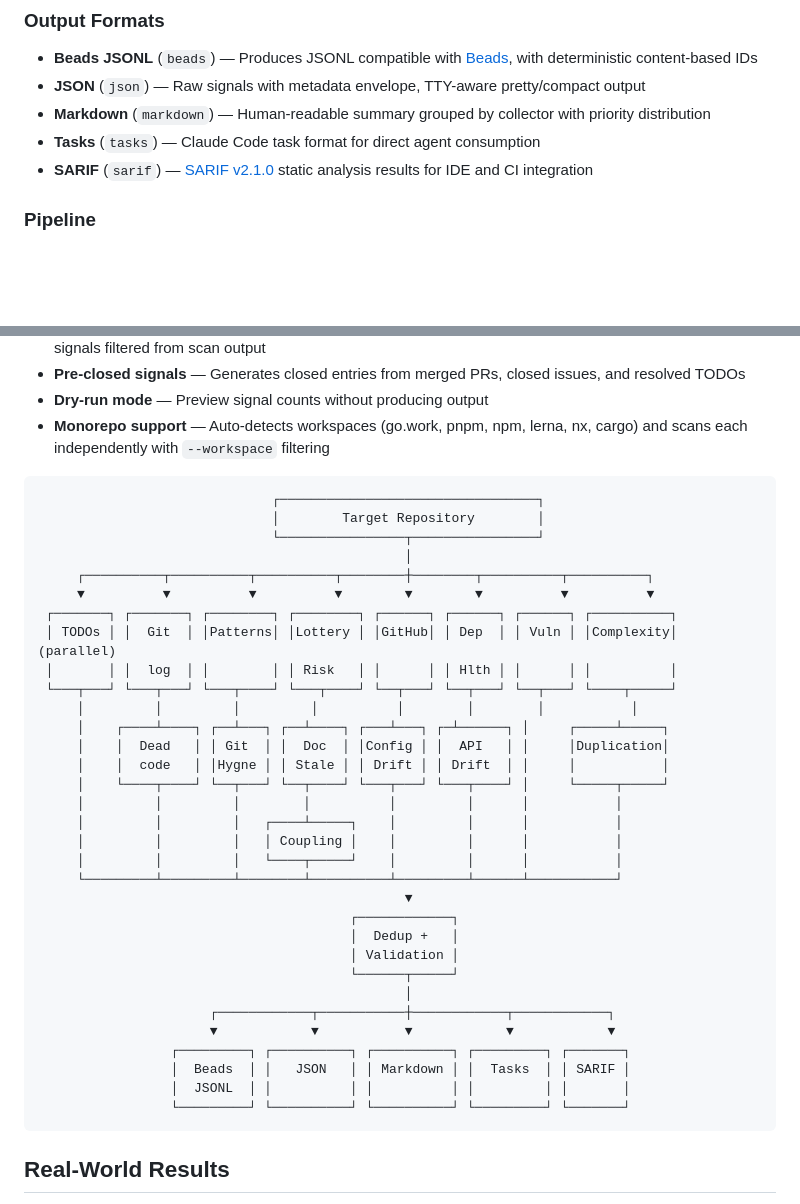
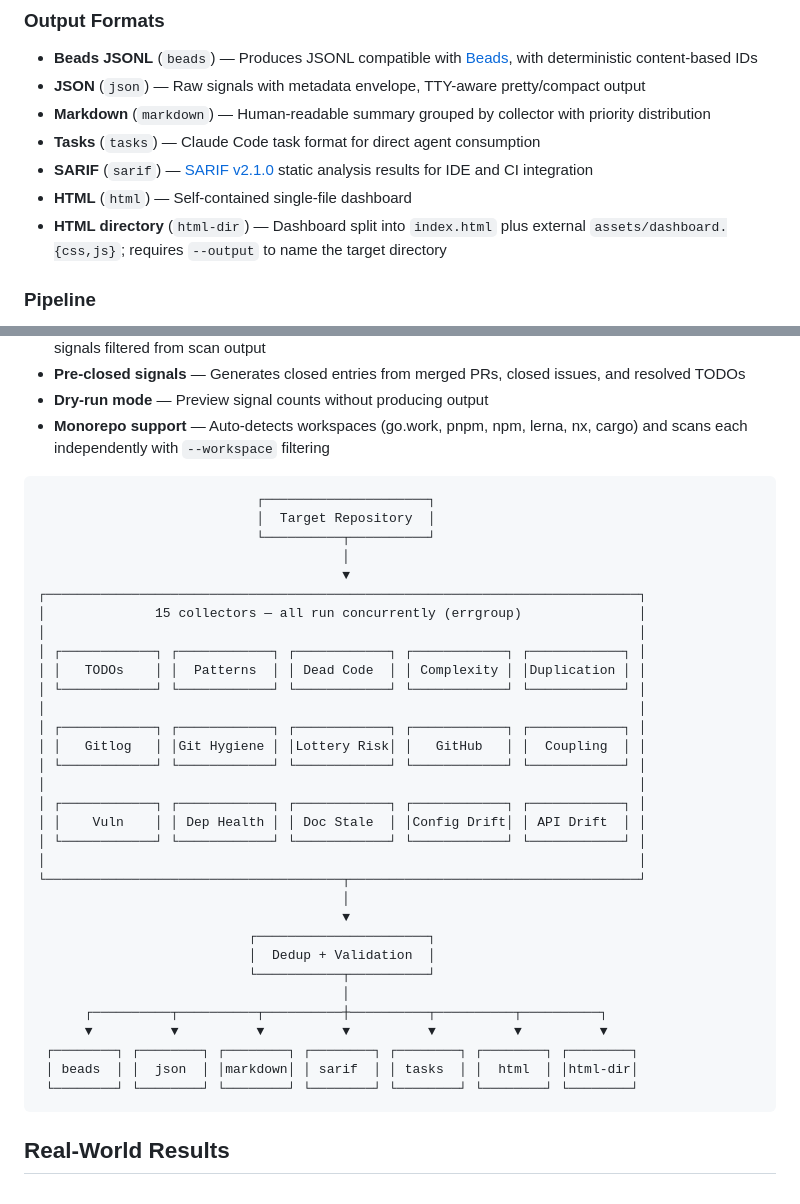
Before and after one commit to davetashner/stringer, a Markdown page: README.md, 2 parts joined by grey strips. GitHub-like rendering; blank space fills up the shorter version.

Commit message:
docs: clean up README architecture diagram (#404)
The diagram drew the 15 collectors as a three-tier tree, with vertical
connectors running from first-row collectors down to second-row ones
(Git log -> Dead code, Lottery Risk -> Doc Stale, and so on). All 15
collectors are independent siblings dispatched concurrently by the
errgroup pipeline -- none feeds another -- so the layout implied a
dependency graph that does not exist.

Redrawn as a single labelled band holding a uniform 5x3 grid, with one
fan-in and one fan-out. Also:

- Widest line drops from ~112 to 78 cols, so the "(parallel)" annotation
  no longer runs off the right edge and gets clipped when rendered.
- Fix "Git Hygne" -> "Git Hygiene" and "Dep Hlth" -> "Dep Health".
- Add the html and html-dir formatters, shipped in v1.3.0 (#171, #173)
  but never added to the diagram or the Output Formats list.

Collector and formatter names verified against the init() registries in
internal/collectors and internal/output.

[stringer-7ae]

Signed-off-by: Dave Tashner <5702882+davetashner@users.noreply.github.com>

````diff
--- a/README.md
+++ b/README.md
@@ -77,6 +77,8 @@ Stringer extracts these signals automatically, scores them by confidence, and ou
 - **Markdown** (`markdown`) — Human-readable summary grouped by collector with priority distribution
 - **Tasks** (`tasks`) — Claude Code task format for direct agent consumption
 - **SARIF** (`sarif`) — [SARIF v2.1.0](https://docs.oasis-open.org/sarif/sarif/v2.1.0/sarif-v2.1.0.html) static analysis results for IDE and CI integration
+- **HTML** (`html`) — Self-contained single-file dashboard
+- **HTML directory** (`html-dir`) — Dashboard split into `index.html` plus external `assets/dashboard.{css,js}`; requires `--output` to name the target directory
 
 ### Pipeline
 
@@ -91,38 +93,38 @@ Stringer extracts these signals automatically, scores them by confidence, and ou
 - **Monorepo support** — Auto-detects workspaces (go.work, pnpm, npm, lerna, nx, cargo) and scans each independently with `--workspace` filtering
 
 ```
-                              ┌─────────────────────────────────┐
-                              │        Target Repository        │
-                              └────────────────┬────────────────┘
-                                               │
-     ┌──────────┬──────────┬──────────┬────────┼────────┬──────────┬──────────┐
-     ▼          ▼          ▼          ▼        ▼        ▼          ▼          ▼
- ┌───────┐ ┌───────┐ ┌────────┐ ┌────────┐ ┌──────┐ ┌──────┐ ┌──────┐ ┌──────────┐
- │ TODOs │ │  Git  │ │Patterns│ │Lottery │ │GitHub│ │ Dep  │ │ Vuln │ │Complexity│ (parallel)
- │       │ │  log  │ │        │ │ Risk   │ │      │ │ Hlth │ │      │ │          │
- └───┬───┘ └───┬───┘ └───┬────┘ └───┬────┘ └──┬───┘ └──┬───┘ └──┬───┘ └────┬─────┘
-     │         │         │         │          │        │        │           │
-     │    ┌────┴────┐ ┌──┴───┐ ┌──┴────┐ ┌───┴───┐ ┌─┴──────┐ │     ┌─────┴─────┐
-     │    │  Dead   │ │ Git  │ │  Doc  │ │Config │ │  API   │ │     │Duplication│
-     │    │  code   │ │Hygne │ │ Stale │ │ Drift │ │ Drift  │ │     │           │
-     │    └────┬────┘ └──┬───┘ └──┬────┘ └───┬───┘ └───┬────┘ │     └─────┬─────┘
-     │         │         │        │          │         │      │           │
-     │         │         │   ┌────┴─────┐    │         │      │           │
-     │         │         │   │ Coupling │    │         │      │           │
-     │         │         │   └────┬─────┘    │         │      │           │
-     └─────────┴─────────┴────────┴──────────┴─────────┴──────┴───────────┘
-                                               ▼
-                                        ┌────────────┐
-                                        │  Dedup +   │
-                                        │ Validation │
-                                        └──────┬─────┘
-                                               │
-                      ┌────────────┬───────────┼────────────┬────────────┐
-                      ▼            ▼           ▼            ▼            ▼
-                 ┌─────────┐ ┌──────────┐ ┌──────────┐ ┌─────────┐ ┌───────┐
-                 │  Beads  │ │   JSON   │ │ Markdown │ │  Tasks  │ │ SARIF │
-                 │  JSONL  │ │          │ │          │ │         │ │       │
-                 └─────────┘ └──────────┘ └──────────┘ └─────────┘ └───────┘
+                            ┌─────────────────────┐
+                            │  Target Repository  │
+                            └──────────┬──────────┘
+                                       │
+                                       ▼
+┌────────────────────────────────────────────────────────────────────────────┐
+│              15 collectors — all run concurrently (errgroup)               │
+│                                                                            │
+│ ┌────────────┐ ┌────────────┐ ┌────────────┐ ┌────────────┐ ┌────────────┐ │
+│ │   TODOs    │ │  Patterns  │ │ Dead Code  │ │ Complexity │ │Duplication │ │
+│ └────────────┘ └────────────┘ └────────────┘ └────────────┘ └────────────┘ │
+│                                                                            │
+│ ┌────────────┐ ┌────────────┐ ┌────────────┐ ┌────────────┐ ┌────────────┐ │
+│ │   Gitlog   │ │Git Hygiene │ │Lottery Risk│ │   GitHub   │ │  Coupling  │ │
+│ └────────────┘ └────────────┘ └────────────┘ └────────────┘ └────────────┘ │
+│                                                                            │
+│ ┌────────────┐ ┌────────────┐ ┌────────────┐ ┌────────────┐ ┌────────────┐ │
+│ │    Vuln    │ │ Dep Health │ │ Doc Stale  │ │Config Drift│ │ API Drift  │ │
+│ └────────────┘ └────────────┘ └────────────┘ └────────────┘ └────────────┘ │
+│                                                                            │
+└──────────────────────────────────────┬─────────────────────────────────────┘
+                                       │
+                                       ▼
+                           ┌──────────────────────┐
+                           │  Dedup + Validation  │
+                           └───────────┬──────────┘
+                                       │
+      ┌──────────┬──────────┬──────────┼──────────┬──────────┬──────────┐
+      ▼          ▼          ▼          ▼          ▼          ▼          ▼
+ ┌────────┐ ┌────────┐ ┌────────┐ ┌────────┐ ┌────────┐ ┌────────┐ ┌────────┐
+ │ beads  │ │  json  │ │markdown│ │ sarif  │ │ tasks  │ │  html  │ │html-dir│
+ └────────┘ └────────┘ └────────┘ └────────┘ └────────┘ └────────┘ └────────┘
 ```
 
 ## Real-World Results
````
